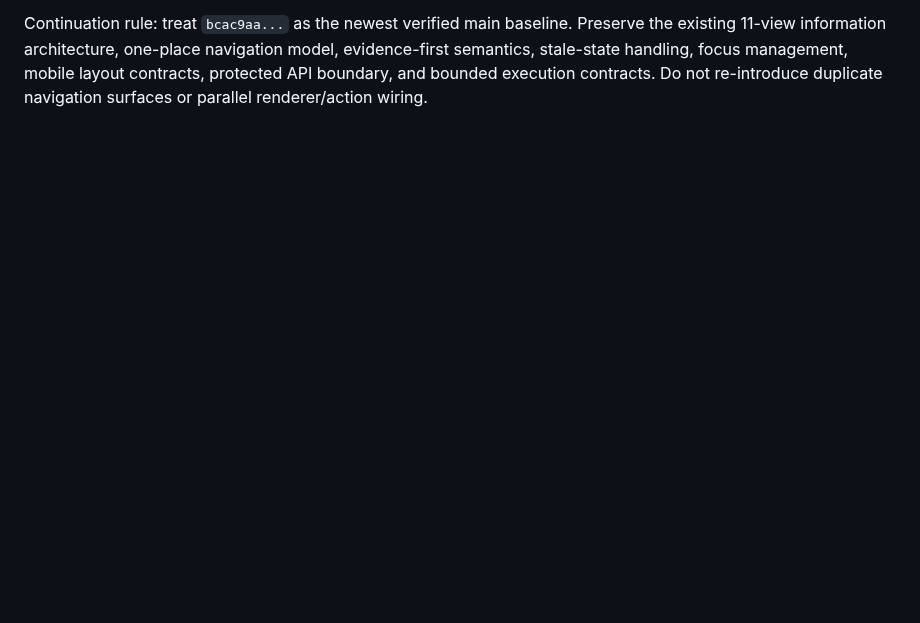
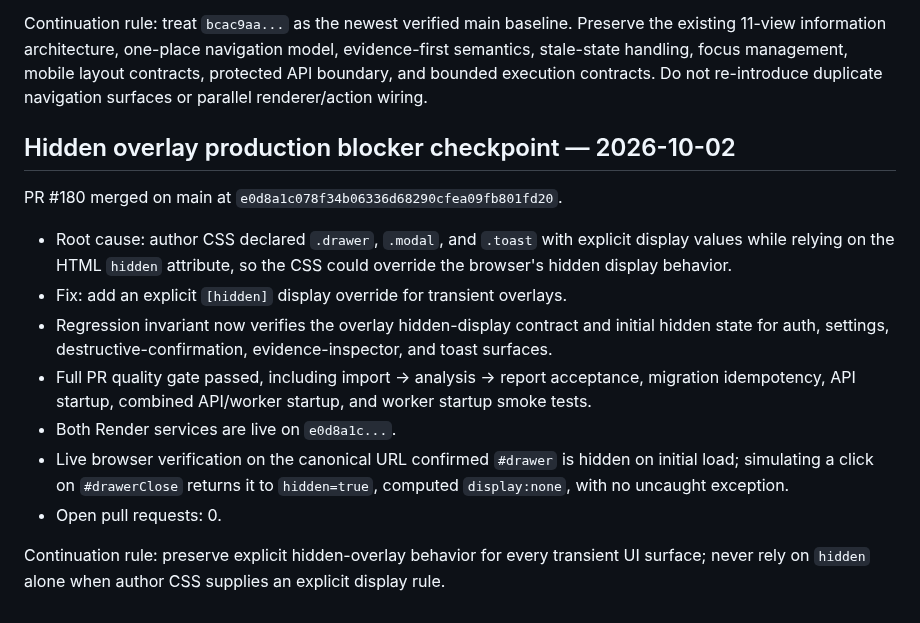
Before and after one commit to Dheerendra07/Project-Autopsy, a Markdown page: docs/development-status.md, the part around the change. GitHub-like rendering; blank space fills up the shorter version.

Commit message:
docs: record hidden overlay production blocker fix

```diff
--- a/docs/development-status.md
+++ b/docs/development-status.md
@@ -387,3 +387,17 @@ PR #178 is merged on main at `bcac9aa14cf8b05aab31eefd8006b3b5538d8049`.
 - Open pull requests: 0.
 
 Continuation rule: treat `bcac9aa...` as the newest verified main baseline. Preserve the existing 11-view information architecture, one-place navigation model, evidence-first semantics, stale-state handling, focus management, mobile layout contracts, protected API boundary, and bounded execution contracts. Do not re-introduce duplicate navigation surfaces or parallel renderer/action wiring.
+
+## Hidden overlay production blocker checkpoint — 2026-10-02
+
+PR #180 merged on main at `e0d8a1c078f34b06336d68290cfea09fb801fd20`.
+
+- Root cause: author CSS declared `.drawer`, `.modal`, and `.toast` with explicit display values while relying on the HTML `hidden` attribute, so the CSS could override the browser's hidden display behavior.
+- Fix: add an explicit `[hidden]` display override for transient overlays.
+- Regression invariant now verifies the overlay hidden-display contract and initial hidden state for auth, settings, destructive-confirmation, evidence-inspector, and toast surfaces.
+- Full PR quality gate passed, including import -> analysis -> report acceptance, migration idempotency, API startup, combined API/worker startup, and worker startup smoke tests.
+- Both Render services are live on `e0d8a1c...`.
+- Live browser verification on the canonical URL confirmed `#drawer` is hidden on initial load; simulating a click on `#drawerClose` returns it to `hidden=true`, computed `display:none`, with no uncaught exception.
+- Open pull requests: 0.
+
+Continuation rule: preserve explicit hidden-overlay behavior for every transient UI surface; never rely on `hidden` alone when author CSS supplies an explicit display rule.
```
